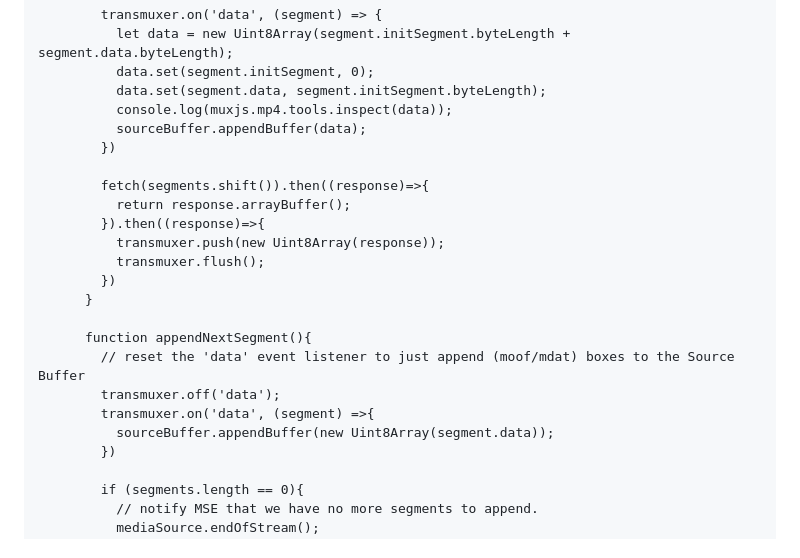
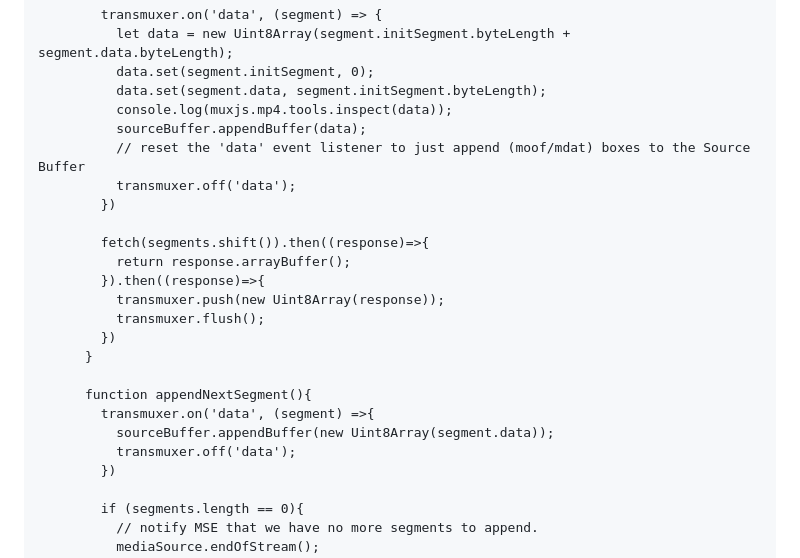
Before and after one commit to videojs/mux.js, a Markdown page: README.md, the part around the change. Drawn GitHub-style.

Commit message:
chore: change code example transmuxer event listeners (#438)

```diff
--- a/README.md
+++ b/README.md
@@ -283,6 +283,8 @@ Here we put all of this together in a very basic example player.
           data.set(segment.data, segment.initSegment.byteLength);
           console.log(muxjs.mp4.tools.inspect(data));
           sourceBuffer.appendBuffer(data);
+          // reset the 'data' event listener to just append (moof/mdat) boxes to the Source Buffer
+          transmuxer.off('data');
         })
 
         fetch(segments.shift()).then((response)=>{
@@ -294,10 +296,9 @@ Here we put all of this together in a very basic example player.
       }
 
       function appendNextSegment(){
-        // reset the 'data' event listener to just append (moof/mdat) boxes to the Source Buffer
-        transmuxer.off('data');
         transmuxer.on('data', (segment) =>{
           sourceBuffer.appendBuffer(new Uint8Array(segment.data));
+          transmuxer.off('data');
         })
 
         if (segments.length == 0){
```
